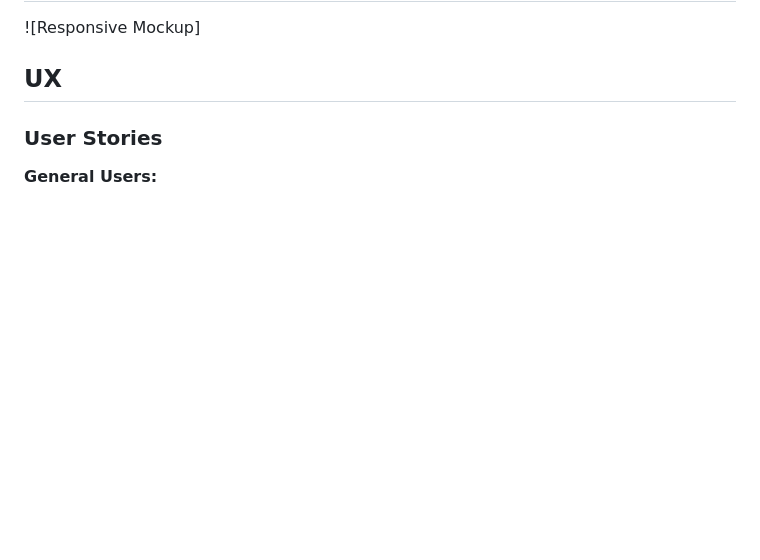
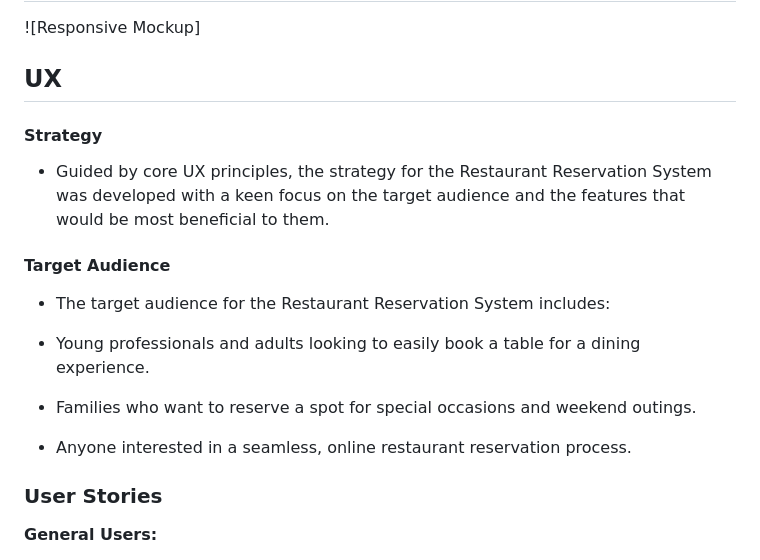
Before and after one commit to Mattias-08/Restaurant-booking, a Markdown page: README.md, the part around the change. Rendered like a GitHub page; blank space fills up the shorter version.

Commit message:
README add UX

```diff
--- a/README.md
+++ b/README.md
@@ -9,6 +9,20 @@
 ![Responsive Mockup]
 
 ## UX
+
+#### Strategy
+- Guided by core UX principles, the strategy for the Restaurant Reservation System was developed with a keen
+ focus on the target audience and the features that would be most beneficial to them.
+
+#### Target Audience
+
+- The target audience for the Restaurant Reservation System includes:
+
+- Young professionals and adults looking to easily book a table for a dining experience.
+
+- Families who want to reserve a spot for special occasions and weekend outings.
+
+- Anyone interested in a seamless, online restaurant reservation process.
 
 ### User Stories
 
```
